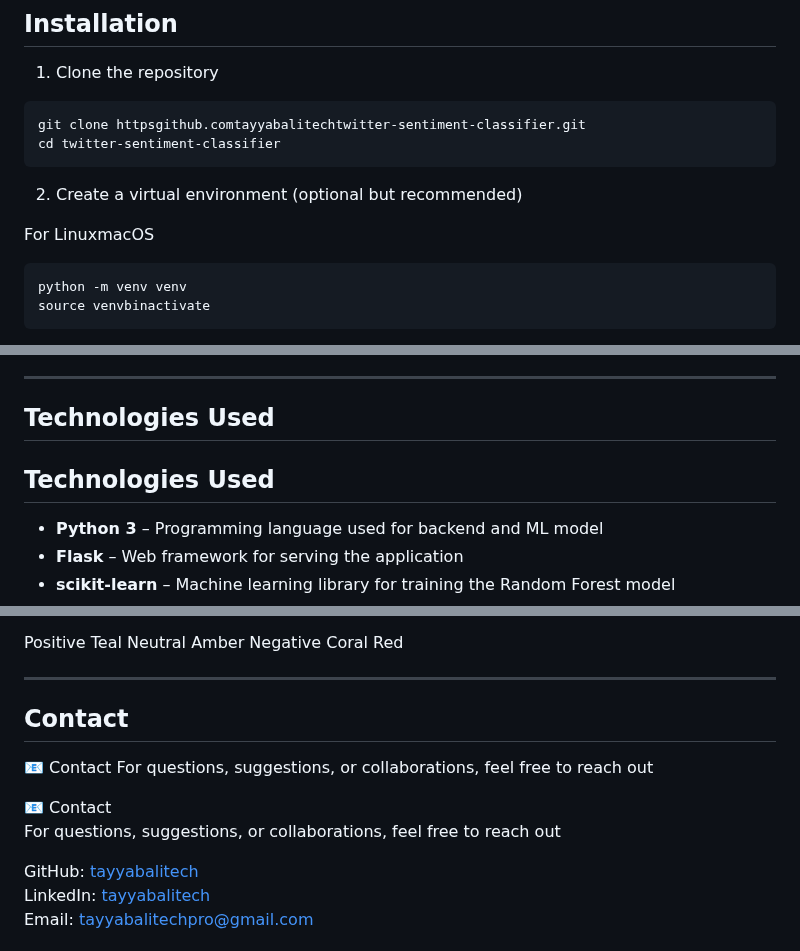
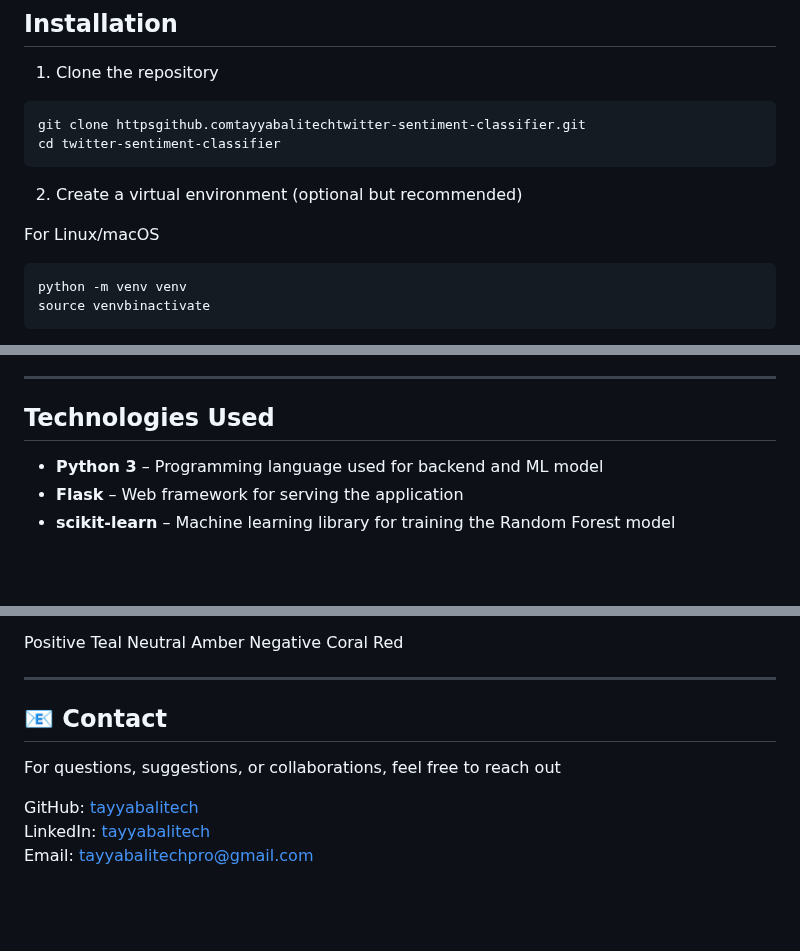
Before and after one commit to tayyabalitech/twitter-sentiment-classifier, a Markdown page: README.md, 3 parts joined by grey strips. Drawn GitHub-style; blank space fills up the shorter version.

````diff
--- a/README.md
+++ b/README.md
@@ -58,7 +58,7 @@ cd twitter-sentiment-classifier
 
 2. Create a virtual environment (optional but recommended)
 
- For LinuxmacOS
+ For Linux/macOS
 
 ```bash
 python -m venv venv
@@ -100,8 +100,6 @@ python app.py
 
 ## Technologies Used
 
-## Technologies Used
-
 - **Python 3** – Programming language used for backend and ML model
 - **Flask** – Web framework for serving the application
 - **scikit-learn** – Machine learning library for training the Random Forest model
@@ -137,13 +135,10 @@ Badges are styled using CSS for immediate visual feedback
 
 ---
 
-## Contact
+## 📧 Contact
 
-📧 Contact
 For questions, suggestions, or collaborations, feel free to reach out
 
-📧 Contact
-For questions, suggestions, or collaborations, feel free to reach out
 
 GitHub: [tayyabalitech](https://github.com/tayyabalitech)
 LinkedIn: [tayyabalitech](https://www.linkedin.com/in/tayyabalitech)
````
